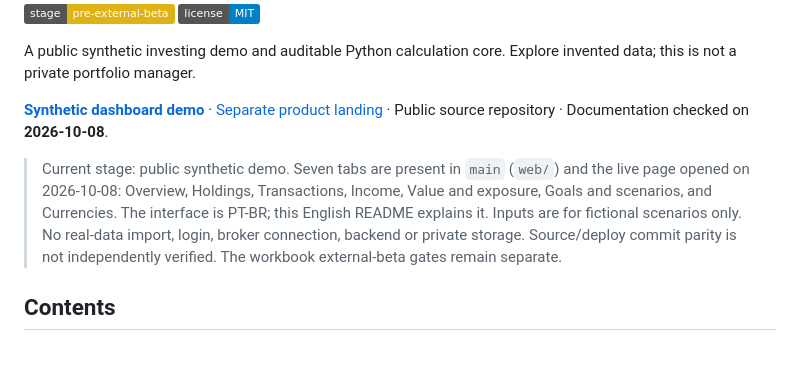
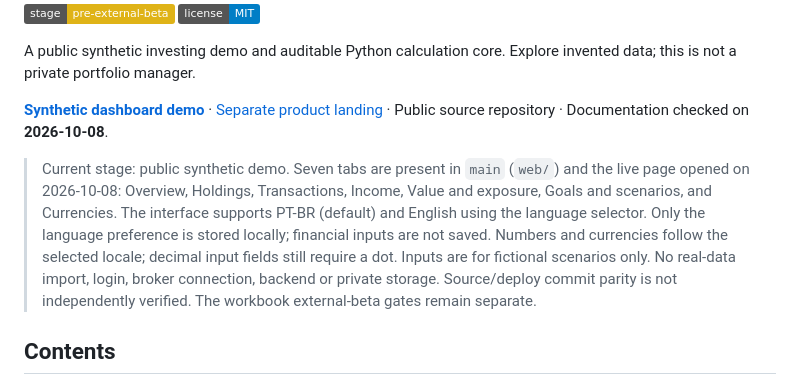
Before and after one commit to iurjoh/investor-os, a Markdown page: README.md, the part around the change. Drawn GitHub-style; badges without logos; blank space fills up the shorter version.

Commit message:
feat: PT/EN presentation README.md

```diff
--- a/README.md
+++ b/README.md
@@ -10,7 +10,7 @@ A public synthetic investing demo and auditable Python calculation core. Explore
 **[Synthetic dashboard demo](https://investor-os-dashboard.pages.dev/)** · [Separate product landing](https://investor-os-app.pages.dev/) · Public source repository · Documentation checked on **2026-10-08**.
 
 
-> Current stage: public synthetic demo. Seven tabs are present in `main` (`web/`) and the live page opened on 2026-10-08: Overview, Holdings, Transactions, Income, Value and exposure, Goals and scenarios, and Currencies. The interface is PT-BR; this English README explains it. Inputs are for fictional scenarios only. No real-data import, login, broker connection, backend or private storage. Source/deploy commit parity is not independently verified. The workbook external-beta gates remain separate.
+> Current stage: public synthetic demo. Seven tabs are present in `main` (`web/`) and the live page opened on 2026-10-08: Overview, Holdings, Transactions, Income, Value and exposure, Goals and scenarios, and Currencies. The interface supports PT-BR (default) and English using the language selector. Only the language preference is stored locally; financial inputs are not saved. Numbers and currencies follow the selected locale; decimal input fields still require a dot. Inputs are for fictional scenarios only. No real-data import, login, broker connection, backend or private storage. Source/deploy commit parity is not independently verified. The workbook external-beta gates remain separate.
 
 ## Contents
 
```
